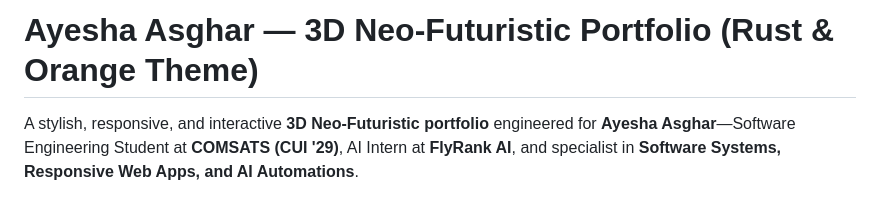
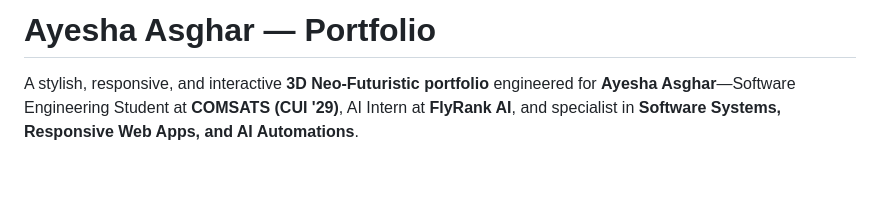
Before and after one commit to ayeshaasghar250/ayesha_portfolio, a Markdown page: README.md, the part around the change. Rendered like a GitHub page; blank space fills up the shorter version.

Commit message:
Update README.md
Removed the theme description from the portfolio title.

```diff
--- a/README.md
+++ b/README.md
@@ -1,5 +1,4 @@
-# Ayesha Asghar — 3D Neo-Futuristic Portfolio (Rust & Orange Theme)
-
+# Ayesha Asghar — Portfolio
 A stylish, responsive, and interactive **3D Neo-Futuristic portfolio** engineered for **Ayesha Asghar**—Software Engineering Student at **COMSATS (CUI '29)**, AI Intern at **FlyRank AI**, and specialist in **Software Systems, Responsive Web Apps, and AI Automations**.
 
 ---
```
